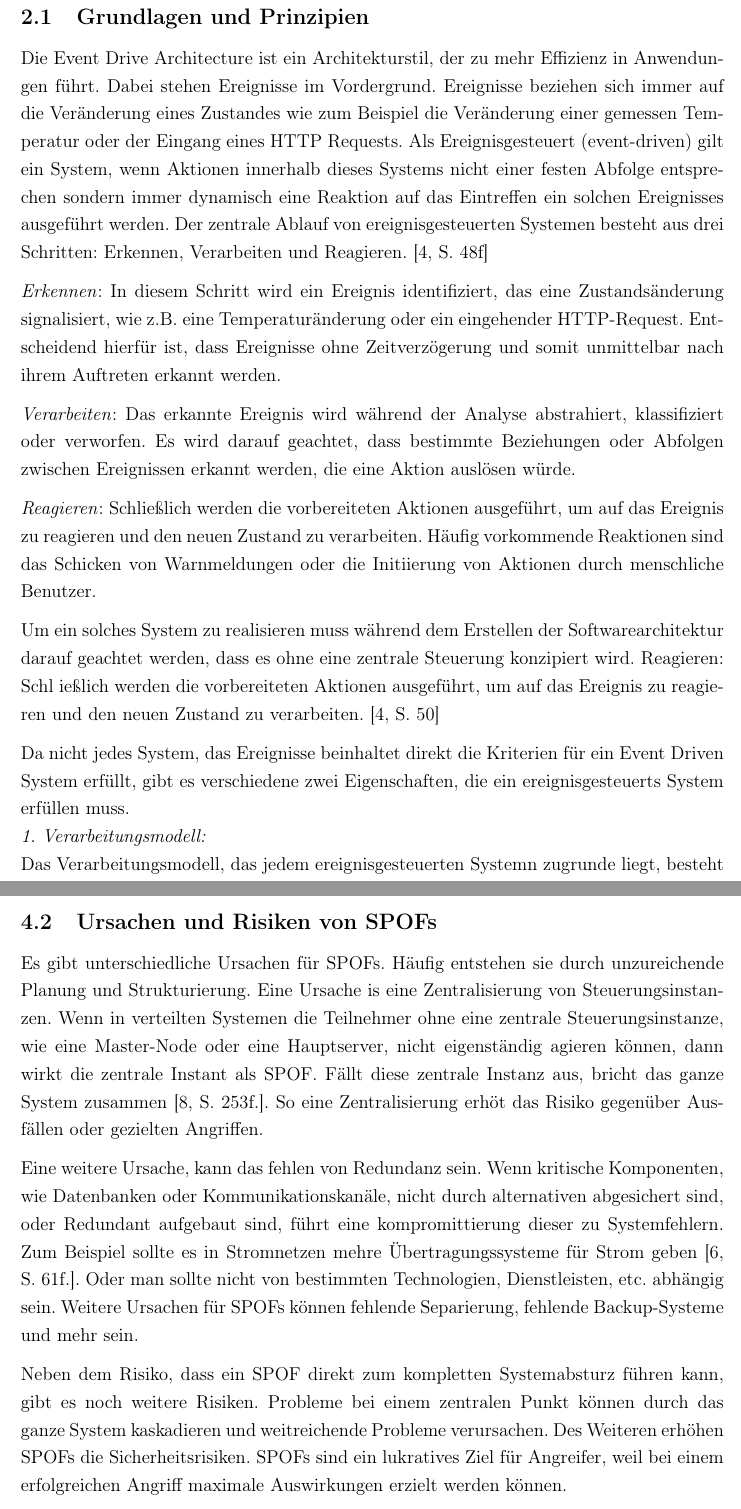
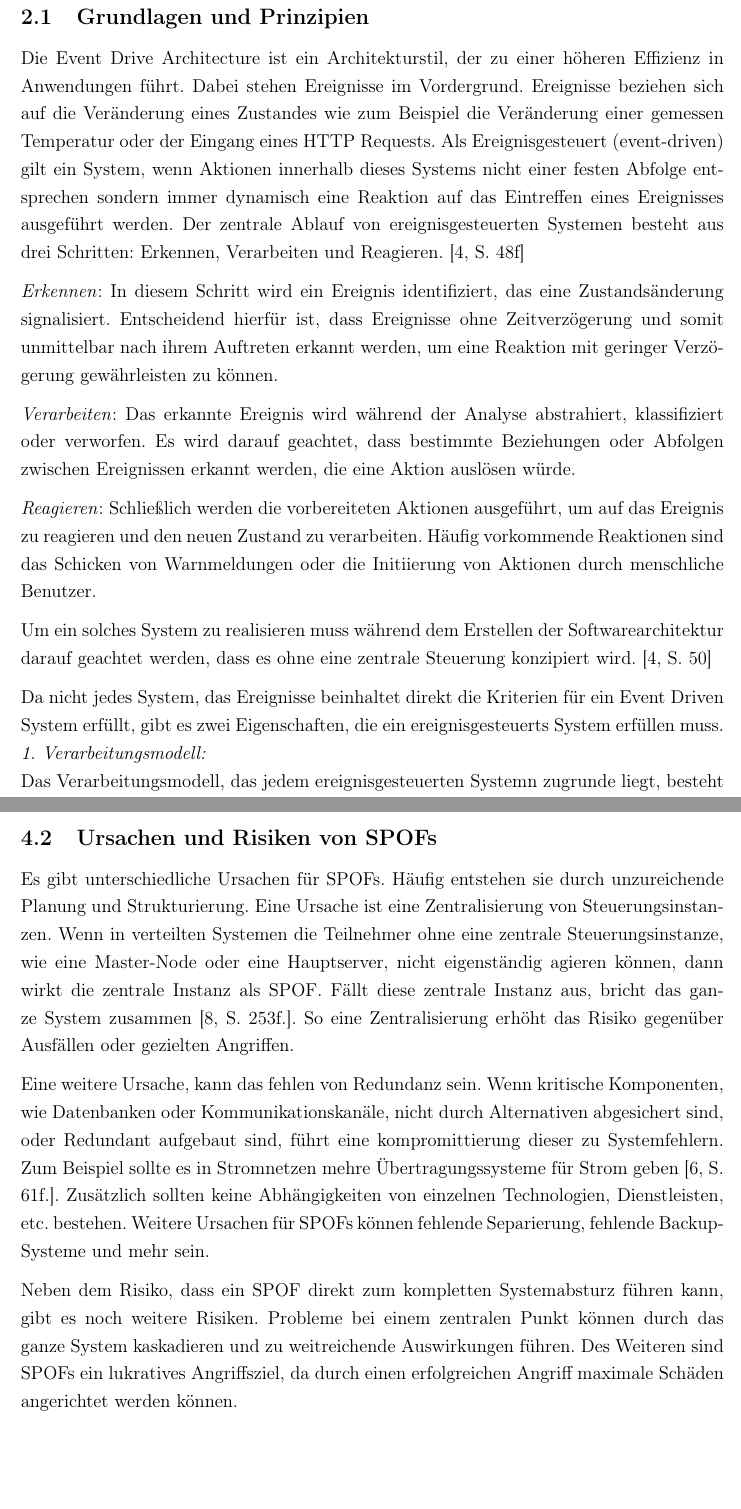
Before and after one commit to langnerdavid/Verteile_Systeme, a LaTeX document (main.tex): two parts of pages 4 and 10 of 13, joined at a grey line, cut so that both start at the same text, the shorter picture padded with empty space. Compiled offline with pdfLaTeX.

Commit message:
some minor corrections

```diff
--- a/main.tex
+++ b/main.tex
@@ -44,20 +44,19 @@ Das Buch "'Blackout"' verdeutlicht die Abhängigkeit moderner Gesellschaften von
 
 \section{Event Driven Architecture}
 \subsection{Grundlagen und Prinzipien}
-Die Event Drive Architecture ist ein Architekturstil, der zu mehr Effizienz in Anwendungen führt. Dabei stehen Ereignisse im Vordergrund. Ereignisse beziehen sich immer auf die Veränderung eines Zustandes wie zum Beispiel die Veränderung einer gemessen Temperatur oder der Eingang eines HTTP Requests.
-Als Ereignisgesteuert (event-driven) gilt ein System, wenn Aktionen innerhalb dieses Systems nicht einer festen Abfolge entsprechen sondern immer dynamisch eine Reaktion auf das Eintreffen ein solchen Ereignisses ausgeführt werden.
+Die Event Drive Architecture ist ein Architekturstil, der zu einer höheren Effizienz in Anwendungen führt. Dabei stehen Ereignisse im Vordergrund. Ereignisse beziehen sich auf die Veränderung eines Zustandes wie zum Beispiel die Veränderung einer gemessen Temperatur oder der Eingang eines HTTP Requests.
+Als Ereignisgesteuert (event-driven) gilt ein System, wenn Aktionen innerhalb dieses Systems nicht einer festen Abfolge entsprechen sondern immer dynamisch eine Reaktion auf das Eintreffen eines Ereignisses ausgeführt werden.
 Der zentrale Ablauf von ereignisgesteuerten Systemen besteht aus drei Schritten: Erkennen, Verarbeiten und Reagieren. \cite[S. 48f]{Bruns2010}
 
-\textit{Erkennen}: In diesem Schritt wird ein Ereignis identifiziert, das eine Zustandsänderung signalisiert, wie z.B. eine Temperaturänderung oder ein eingehender HTTP-Request. Entscheidend hierfür ist, dass Ereignisse ohne Zeitverzögerung und somit unmittelbar nach ihrem Auftreten erkannt werden.
+\textit{Erkennen}: In diesem Schritt wird ein Ereignis identifiziert, das eine Zustandsänderung signalisiert. Entscheidend hierfür ist, dass Ereignisse ohne Zeitverzögerung und somit unmittelbar nach ihrem Auftreten erkannt werden, um eine Reaktion mit geringer Verzögerung gewährleisten zu können.
 
 \textit{Verarbeiten}: Das erkannte Ereignis wird während der Analyse abstrahiert, klassifiziert oder verworfen. Es wird darauf geachtet, dass bestimmte Beziehungen oder Abfolgen zwischen Ereignissen erkannt werden, die eine Aktion auslösen würde.
 
 \textit{Reagieren}: Schließlich werden die vorbereiteten Aktionen ausgeführt, um auf das Ereignis zu reagieren und den neuen Zustand zu verarbeiten. Häufig vorkommende Reaktionen sind das Schicken von Warnmeldungen oder die Initiierung von Aktionen durch menschliche Benutzer.
 
-Um ein solches System zu realisieren muss während dem Erstellen der Softwarearchitektur darauf geachtet werden, dass es ohne eine zentrale Steuerung konzipiert wird.
-Reagieren: Schl ießlich werden die vorbereiteten Aktionen ausgeführt, um auf das Ereignis zu reagieren und den neuen Zustand zu verarbeiten. \cite[S. 50]{Bruns2010}
+Um ein solches System zu realisieren muss während dem Erstellen der Softwarearchitektur darauf geachtet werden, dass es ohne eine zentrale Steuerung konzipiert wird. \cite[S. 50]{Bruns2010}
 
-Da nicht jedes System, das Ereignisse beinhaltet direkt die Kriterien für ein Event Driven System erfüllt, gibt es verschiedene zwei Eigenschaften, die ein ereignisgesteuerts System erfüllen muss. \newline
+Da nicht jedes System, das Ereignisse beinhaltet direkt die Kriterien für ein Event Driven System erfüllt, gibt es zwei Eigenschaften, die ein ereignisgesteuerts System erfüllen muss. \newline
 \textit{1. Verarbeitungsmodell:} \newline
 Das Verarbeitungsmodell, das jedem ereignisgesteuerten Systemn zugrunde liegt, besteht aus drei ELementen: Ereignisquelle, Ereignissenke und Ereignisobjekt.
 Ereignisquelle: Die Ereignisquelle, auch als Produzent bezeichnet, erkennt relevante Informationen und erzeugt Ereignisse, die als Nachrichten an einen Mediator gesendet werden. Der Mediator verteilt diese Nachrichten weiter, ohne dass die Ereignisquelle Details zur Verarbeitung oder zu den Empfängern kennen muss. Dadurch erreicht das System eine hohe Aktualität, da Ereignisse sofort nach ihrem Auftreten weitergeleitet werden.
@@ -132,11 +131,11 @@ Ein SPOF ist eine Komponente eines Systems, deren Ausfall oder Defekt dazu führ
 
 \subsection{Ursachen und Risiken von SPOFs}
 
-Es gibt unterschiedliche Ursachen für SPOFs. Häufig entstehen sie durch unzureichende Planung und Strukturierung. Eine Ursache is eine Zentralisierung von Steuerungsinstanzen. Wenn in verteilten Systemen die Teilnehmer ohne eine zentrale Steuerungsinstanze, wie eine Master-Node oder eine Hauptserver, nicht eigenständig agieren können, dann wirkt die zentrale Instant als SPOF. Fällt diese zentrale Instanz aus, bricht das ganze System zusammen \cite[S. 253f.]{Steen2006}. So eine Zentralisierung erhöt das Risiko gegenüber Ausfällen oder gezielten Angriffen.
+Es gibt unterschiedliche Ursachen für SPOFs. Häufig entstehen sie durch unzureichende Planung und Strukturierung. Eine Ursache ist eine Zentralisierung von Steuerungsinstanzen. Wenn in verteilten Systemen die Teilnehmer ohne eine zentrale Steuerungsinstanze, wie eine Master-Node oder eine Hauptserver, nicht eigenständig agieren können, dann wirkt die zentrale Instanz als SPOF. Fällt diese zentrale Instanz aus, bricht das ganze System zusammen \cite[S. 253f.]{Steen2006}. So eine Zentralisierung erhöht das Risiko gegenüber Ausfällen oder gezielten Angriffen.
 
-Eine weitere Ursache, kann das fehlen von Redundanz sein. Wenn kritische Komponenten, wie Datenbanken oder Kommunikationskanäle, nicht durch alternativen abgesichert sind, oder Redundant aufgebaut sind, führt eine kompromittierung dieser zu Systemfehlern. Zum Beispiel sollte es in Stromnetzen mehre Übertragungssysteme für Strom geben \cite[S. 61f.]{Jarass2009}. Oder man sollte nicht von bestimmten Technologien, Dienstleisten, etc. abhängig sein. Weitere Ursachen für SPOFs können fehlende Separierung, fehlende Backup-Systeme und mehr sein.
+Eine weitere Ursache, kann das fehlen von Redundanz sein. Wenn kritische Komponenten, wie Datenbanken oder Kommunikationskanäle, nicht durch Alternativen abgesichert sind, oder Redundant aufgebaut sind, führt eine kompromittierung dieser zu Systemfehlern. Zum Beispiel sollte es in Stromnetzen mehre Übertragungssysteme für Strom geben \cite[S. 61f.]{Jarass2009}. Zusätzlich sollten keine Abhängigkeiten von einzelnen Technologien, Dienstleisten, etc. bestehen. Weitere Ursachen für SPOFs können fehlende Separierung, fehlende Backup-Systeme und mehr sein.
 
-Neben dem Risiko, dass ein SPOF direkt zum kompletten Systemabsturz führen kann, gibt es noch weitere Risiken. Probleme bei einem zentralen Punkt können durch das ganze System kaskadieren und weitreichende Probleme verursachen. Des Weiteren erhöhen SPOFs die Sicherheitsrisiken. SPOFs sind ein lukratives Ziel für Angreifer, weil bei einem erfolgreichen Angriff maximale Auswirkungen erzielt werden können.
+Neben dem Risiko, dass ein SPOF direkt zum kompletten Systemabsturz führen kann, gibt es noch weitere Risiken. Probleme bei einem zentralen Punkt können durch das ganze System kaskadieren und zu weitreichende Auswirkungen führen. Des Weiteren sind SPOFs ein lukratives Angriffsziel, da durch einen erfolgreichen Angriff maximale Schäden angerichtet werden können.
 
 \subsection{Strategien zur Vermeidung von SPOFs}
 
```
Also changed, not shown: main.tex (18 more changed lines).
